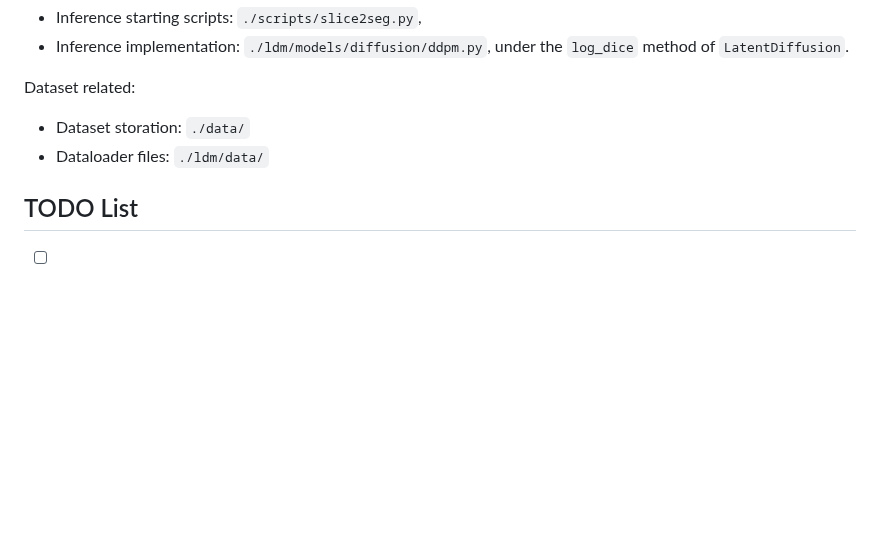
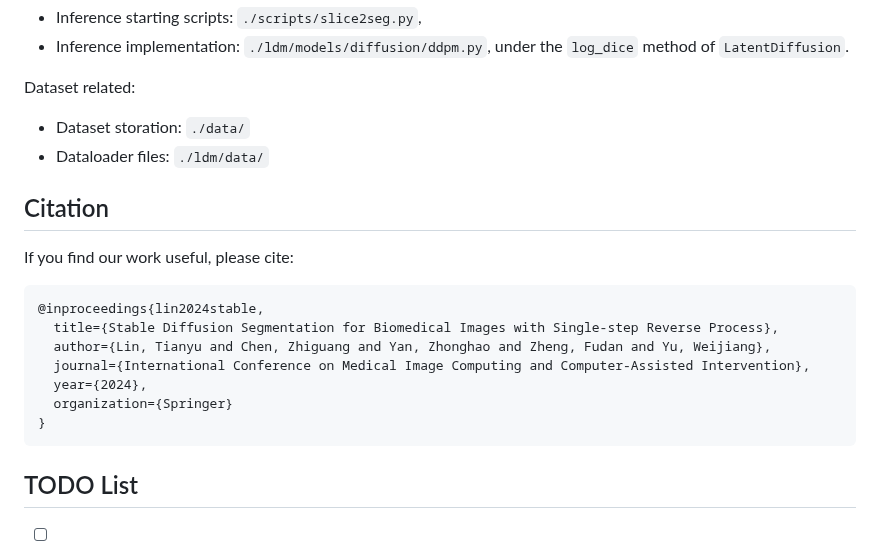
Before and after one commit to lin-tianyu/Stable-Diffusion-Seg, a Markdown page: README.md, the part around the change. Rendered like a GitHub page; blank space fills up the shorter version.

````diff
--- a/README.md
+++ b/README.md
@@ -174,6 +174,17 @@ Dataset related:
 - Dataset storation: `./data/`
 - Dataloader files: `./ldm/data/`
 
+## Citation
+If you find our work useful, please cite:
+```biblabtex
+@inproceedings{lin2024stable,
+  title={Stable Diffusion Segmentation for Biomedical Images with Single-step Reverse Process},
+  author={Lin, Tianyu and Chen, Zhiguang and Yan, Zhonghao and Zheng, Fudan and Yu, Weijiang},
+  journal={International Conference on Medical Image Computing and Computer-Assisted Intervention},
+  year={2024},
+  organization={Springer}
+}
+```
 
 
 ## TODO List
````
